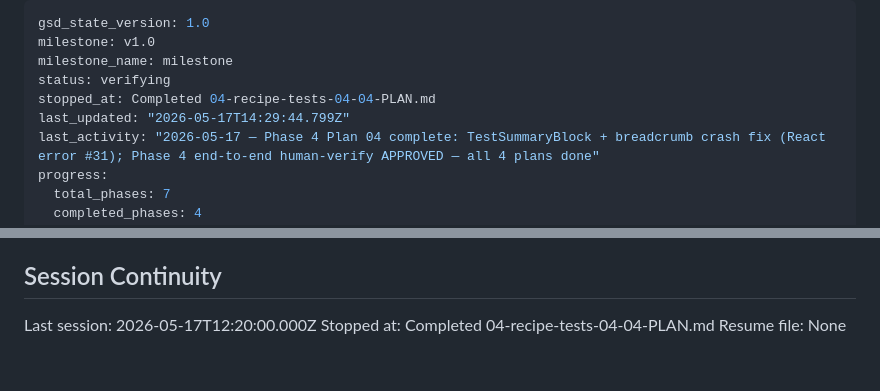
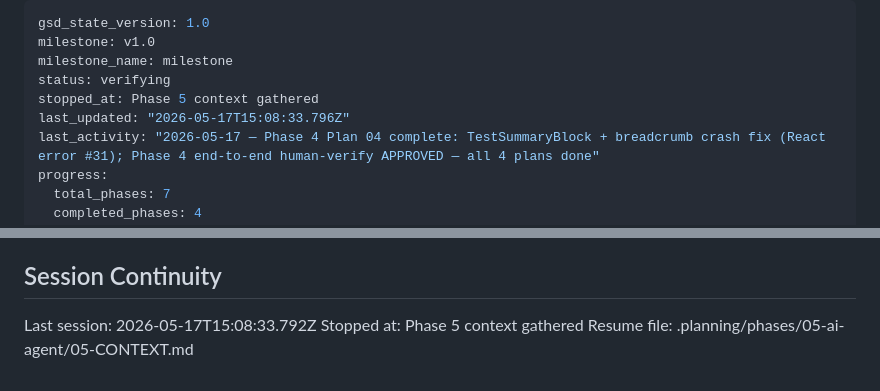
Before and after one commit to vsouflakos/2sidesRecipies, a Markdown page: .planning/STATE.md, 2 parts joined by grey strips. Rendered like a GitHub page.

Commit message:
docs(state): record phase 5 context session

```diff
--- a/.planning/STATE.md
+++ b/.planning/STATE.md
@@ -3,8 +3,8 @@ gsd_state_version: 1.0
 milestone: v1.0
 milestone_name: milestone
 status: verifying
-stopped_at: Completed 04-recipe-tests-04-04-PLAN.md
-last_updated: "2026-05-17T14:29:44.799Z"
+stopped_at: Phase 5 context gathered
+last_updated: "2026-05-17T15:08:33.796Z"
 last_activity: "2026-05-17 — Phase 4 Plan 04 complete: TestSummaryBlock + breadcrumb crash fix (React error #31); Phase 4 end-to-end human-verify APPROVED — all 4 plans done"
 progress:
   total_phases: 7
@@ -153,6 +153,6 @@ None yet.
 
 ## Session Continuity
 
-Last session: 2026-05-17T12:20:00.000Z
-Stopped at: Completed 04-recipe-tests-04-04-PLAN.md
-Resume file: None
+Last session: 2026-05-17T15:08:33.792Z
+Stopped at: Phase 5 context gathered
+Resume file: .planning/phases/05-ai-agent/05-CONTEXT.md
```
